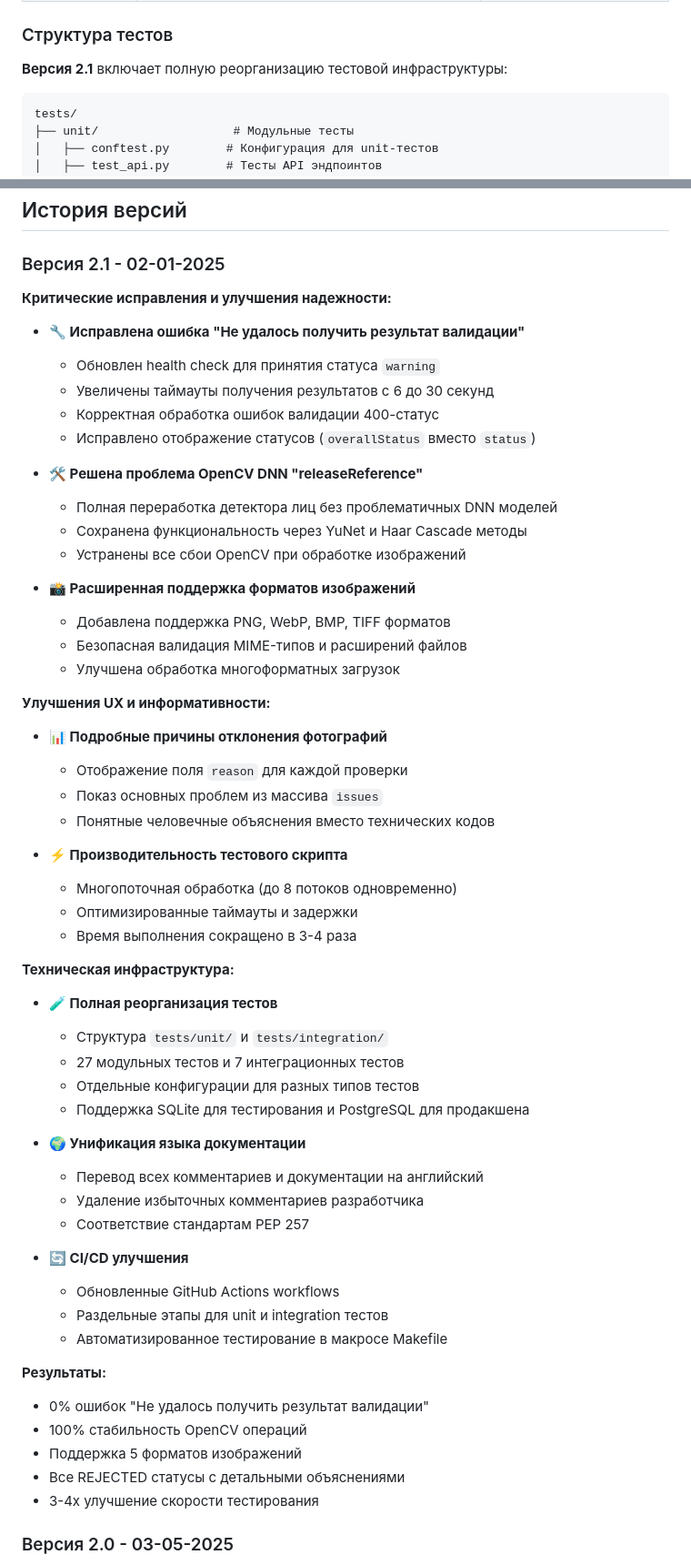
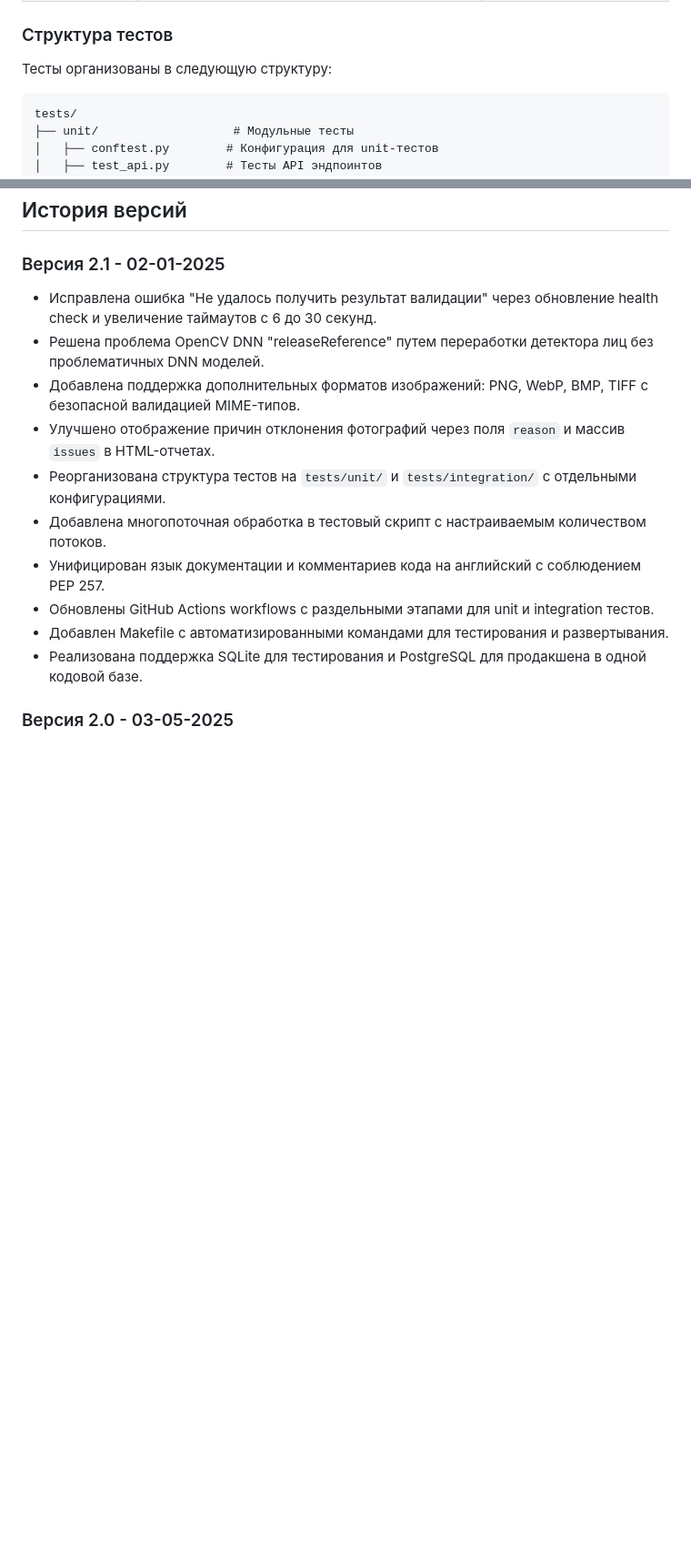
Before and after one commit to borzov/photo-validation-service, a Markdown page: README.md, 2 parts joined by grey strips. Shown at 91% size. GitHub-like rendering; blank space fills up the shorter version.

Commit message:
Improve README.md: simplify version 2.1 changelog to match existing style - remove verbose categorization, emojis, and duplicates

````diff
--- a/README.md
+++ b/README.md
@@ -330,7 +319,7 @@ curl -X GET "http://localhost:8000/api/v1/results/ed8a1a4c-a8c8-4b3a-8c4e-7d3b1e
 
 ### Структура тестов
 
-**Версия 2.1** включает полную реорганизацию тестовой инфраструктуры:
+Тесты организованы в следующую структуру:
 
 ```
 tests/
@@ -437,60 +426,16 @@ make test-photos
 
 ### Версия 2.1 - 02-01-2025
 
-**Критические исправления и улучшения надежности:**
-
-- **🔧 Исправлена ошибка "Не удалось получить результат валидации"**
-  - Обновлен health check для принятия статуса `warning`
-  - Увеличены таймауты получения результатов с 6 до 30 секунд
-  - Корректная обработка ошибок валидации 400-статус
-  - Исправлено отображение статусов (`overallStatus` вместо `status`)
-
-- **🛠️ Решена проблема OpenCV DNN "releaseReference"**
-  - Полная переработка детектора лиц без проблематичных DNN моделей
-  - Сохранена функциональность через YuNet и Haar Cascade методы
-  - Устранены все сбои OpenCV при обработке изображений
-
-- **📸 Расширенная поддержка форматов изображений**
-  - Добавлена поддержка PNG, WebP, BMP, TIFF форматов
-  - Безопасная валидация MIME-типов и расширений файлов
-  - Улучшена обработка многоформатных загрузок
-
-**Улучшения UX и информативности:**
-
-- **📊 Подробные причины отклонения фотографий**
-  - Отображение поля `reason` для каждой проверки
-  - Показ основных проблем из массива `issues`
-  - Понятные человечные объяснения вместо технических кодов
-
-- **⚡ Производительность тестового скрипта**
-  - Многопоточная обработка (до 8 потоков одновременно)
-  - Оптимизированные таймауты и задержки
-  - Время выполнения сокращено в 3-4 раза
-
-**Техническая инфраструктура:**
-
-- **🧪 Полная реорганизация тестов**
-  - Структура `tests/unit/` и `tests/integration/`
-  - 27 модульных тестов и 7 интеграционных тестов
-  - Отдельные конфигурации для разных типов тестов
-  - Поддержка SQLite для тестирования и PostgreSQL для продакшена
-
-- **🌍 Унификация языка документации**
-  - Перевод всех комментариев и документации на английский
-  - Удаление избыточных комментариев разработчика
-  - Соответствие стандартам PEP 257
-
-- **🔄 CI/CD улучшения**
-  - Обновленные GitHub Actions workflows
-  - Раздельные этапы для unit и integration тестов
-  - Автоматизированное тестирование в макросе Makefile
-
-**Результаты:**
-- 0% ошибок "Не удалось получить результат валидации"
-- 100% стабильность OpenCV операций
-- Поддержка 5 форматов изображений
-- Все REJECTED статусы с детальными объяснениями
-- 3-4x улучшение скорости тестирования
+- Исправлена ошибка "Не удалось получить результат валидации" через обновление health check и увеличение таймаутов с 6 до 30 секунд.
+- Решена проблема OpenCV DNN "releaseReference" путем переработки детектора лиц без проблематичных DNN моделей.
+- Добавлена поддержка дополнительных форматов изображений: PNG, WebP, BMP, TIFF с безопасной валидацией MIME-типов.
+- Улучшено отображение причин отклонения фотографий через поля `reason` и массив `issues` в HTML-отчетах.
+- Реорганизована структура тестов на `tests/unit/` и `tests/integration/` с отдельными конфигурациями.
+- Добавлена многопоточная обработка в тестовый скрипт с настраиваемым количеством потоков.
+- Унифицирован язык документации и комментариев кода на английский с соблюдением PEP 257.
+- Обновлены GitHub Actions workflows с раздельными этапами для unit и integration тестов.
+- Добавлен Makefile с автоматизированными командами для тестирования и развертывания.
+- Реализована поддержка SQLite для тестирования и PostgreSQL для продакшена в одной кодовой базе.
 
 ### Версия 2.0 - 03-05-2025
 
````
Also changed, not shown: other parts of README.md (+0 -11 lines).
